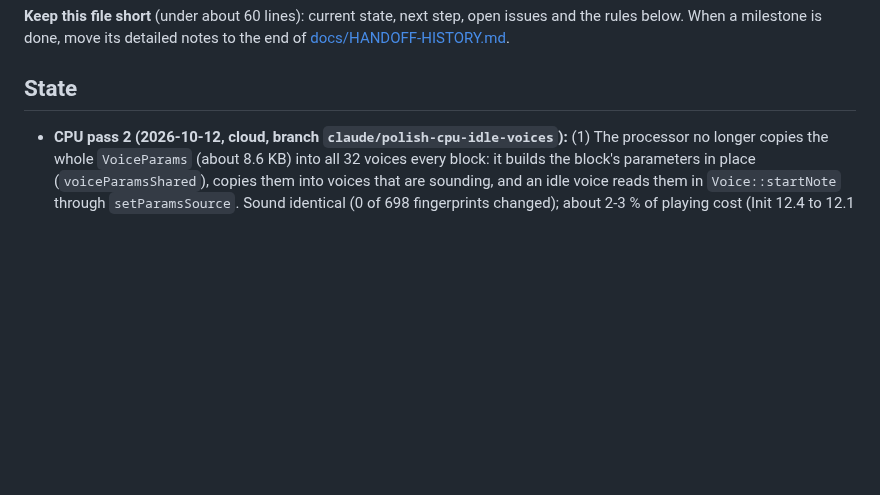
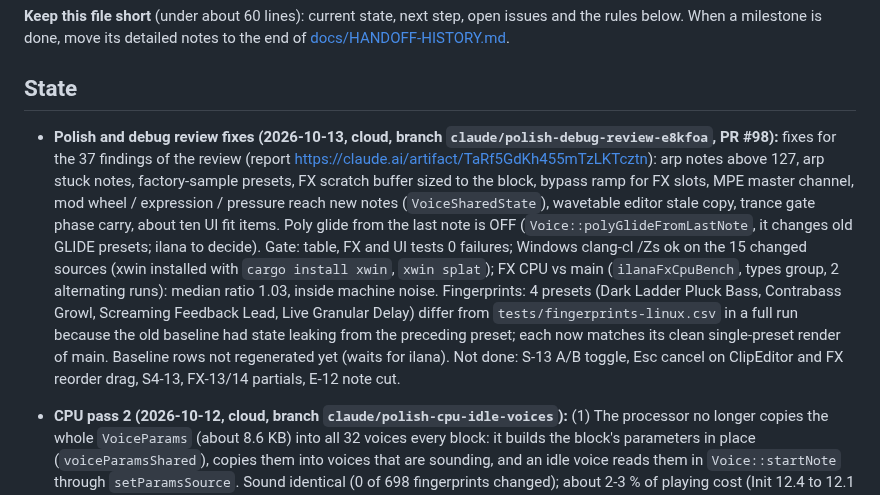
Before and after one commit to orth4x0r/ilanaSynth, a Markdown page: HANDOFF.md, the part around the change. Rendered like a GitHub page; blank space fills up the shorter version.

Commit message:
HANDOFF: polish and debug review fixes
Co-Authored-By: Claude Sonnet 5.5 <noreply@anthropic.com>
Claude-Session: https://claude.ai/code/session_01FQoKeTf4k6vrhfuA11ooSj

```diff
--- a/HANDOFF.md
+++ b/HANDOFF.md
@@ -5,6 +5,7 @@ Updated 2026-10-12. The source tree is the source of truth. Work on `main` (clou
 **Keep this file short** (under about 60 lines): current state, next step, open issues and the rules below. When a milestone is done, move its detailed notes to the end of [docs/HANDOFF-HISTORY.md](docs/HANDOFF-HISTORY.md).
 
 ## State
+- **Polish and debug review fixes (2026-10-13, cloud, branch `claude/polish-debug-review-e8kfoa`, PR #98):** fixes for the 37 findings of the review (report https://claude.ai/artifact/TaRf5GdKh455mTzLKTcztn): arp notes above 127, arp stuck notes, factory-sample presets, FX scratch buffer sized to the block, bypass ramp for FX slots, MPE master channel, mod wheel / expression / pressure reach new notes (`VoiceSharedState`), wavetable editor stale copy, trance gate phase carry, about ten UI fit items. Poly glide from the last note is OFF (`Voice::polyGlideFromLastNote`, it changes old GLIDE presets; ilana to decide). Gate: table, FX and UI tests 0 failures; Windows clang-cl /Zs ok on the 15 changed sources (xwin installed with `cargo install xwin`, `xwin splat`); FX CPU vs main (`ilanaFxCpuBench`, types group, 2 alternating runs): median ratio 1.03, inside machine noise. Fingerprints: 4 presets (Dark Ladder Pluck Bass, Contrabass Growl, Screaming Feedback Lead, Live Granular Delay) differ from `tests/fingerprints-linux.csv` in a full run because the old baseline had state leaking from the preceding preset; each now matches its clean single-preset render of main. Baseline rows not regenerated yet (waits for ilana). Not done: S-13 A/B toggle, Esc cancel on ClipEditor and FX reorder drag, S4-13, FX-13/14 partials, E-12 note cut.
 - **CPU pass 2 (2026-10-12, cloud, branch `claude/polish-cpu-idle-voices`):** (1) The processor no longer copies the whole `VoiceParams` (about 8.6 KB) into all 32 voices every block: it builds the block's parameters in place (`voiceParamsShared`), copies them into voices that are sounding, and an idle voice reads them in `Voice::startNote` through `setParamsSource`. Sound identical (0 of 698 fingerprints changed); about 2-3 % of playing cost (Init 12.4 to 12.1 % single-thread). (2) Oversampling steps down at high host rates: one step from 88.2 kHz, two from 176.4 kHz (4x at 96 kHz runs 2x, 2x runs off), unchanged at 44.1 and 48 kHz. Tests `runCpuPassTests` (`tests/CpuPassTests.inc`, `ILANA_CPUPASS_TEST=1`). Re-measured on a quiet box: the first-note and multi-core spikes in the research report did not reproduce (worst block 52-82 % over 8 runs); they came from a stray profiler running at the time.
 - **Ladder stereo pair (2026-10-12, cloud, branch `claude/polish-cpu-research-8quznw`, CPU pass 1):** `LadderFilter::processPairBlock` runs a voice's left and right Ladder LP/HP as the two lanes of SSE2 registers (same arithmetic, same operation order, so the output is bit for bit what two separate runs give; used from `FilterUnit::processStereoBlock` when both sides have the same coefficients). Microbench 273 to 135 ns per stereo sample; Ladder presets 18-24 % less CPU (`--heldcpu`, alternating runs: Warm Analog Pad 15.1 to 12.4 %, Seven Over Four 13.2 to 10.0 %, Sweep Pad 10.8 to 8.5 %). Test `runFilterPairTests` (`tests/FilterPairTests.inc`, `ILANA_FILTERPAIR_TEST=1`): both models, both slopes, 5 cutoffs, 4 resonances, loud noise with silent stretches, random block sizes, pair and single blocks mixed; 0 samples differ. Gate (`tools/verify.sh --quick`) clean, 0 of 698 fingerprints changed. New: `tools/win-syntax-check.sh` (clang-cl `/Zs` against xwin's MSVC STL and Windows SDK; needs `XWIN=` set, see the script). Diode, MS-20 and OTA still run each side alone (follow-up). Research and plan: report https://claude.ai/artifact/78bnpSDvwQrdWV33J91pQ3.
 - **TableTest.cpp split (REVIEW-PLAN step 49, 2026-10-13, cloud, branch `claude/split-tabletest-step-49-qrxhur`, no behaviour change):** `tests/TableTest.cpp` went from 10,075 to 751 lines. The code moved, in order and unchanged, into 11 `.inc` files beside the existing suites, included from the same places (so tests run in the same order, same names): `CoreOscTests` (polarity, mipmap, alias, voice smoke, frame/cross modulation), `StringModelTests` (Karplus-Strong, physical string, weird DSP, sample osc, osc level), `PresetFxIntegrityTests` (preset tuning, parameter stress, FX integrity, state round trip, soak), `VoiceModTests` (filter models, voice modes, warp, unison, matrix), `FilterArpLibraryTests` (extra filters, arp, factory library, trance gate, generative), `LfoPhysicsGranularTests` (chaos/physics LFO, M3, granular, FM matrix, M3b), `M4Tests`, `FmReferenceTests` (M5, M6, M6b, M70), `GenerativeEpWavetableBodyTests` (split render, M71-M74), `UnisonBenchTests`, `BenchTools` (preset profile, library/body bench, null check; `main` stays in TableTest.cpp with the helper `check`/`setParam` and `timedRun`). **Put new tests in the topic file that fits, or a new `.inc` included next to `M81Tests.inc`; do not grow TableTest.cpp.** Checked: non-blank lines of the old file and the new files in order are identical; gate clean (`tools/verify.sh` with pluginval), 0 of 698 fingerprints changed; Windows `clang-cl /Zs` of TableTest.cpp clean.
```
